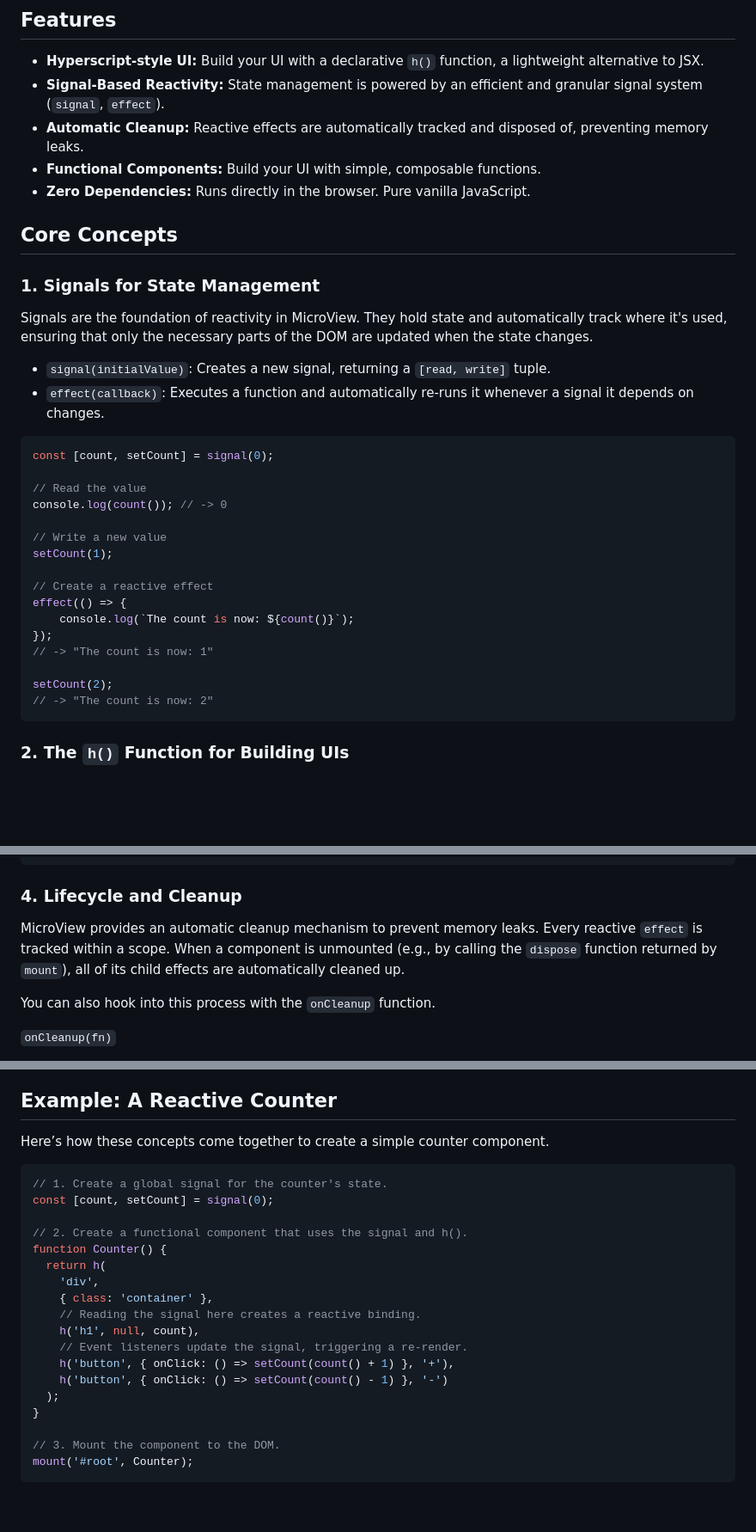
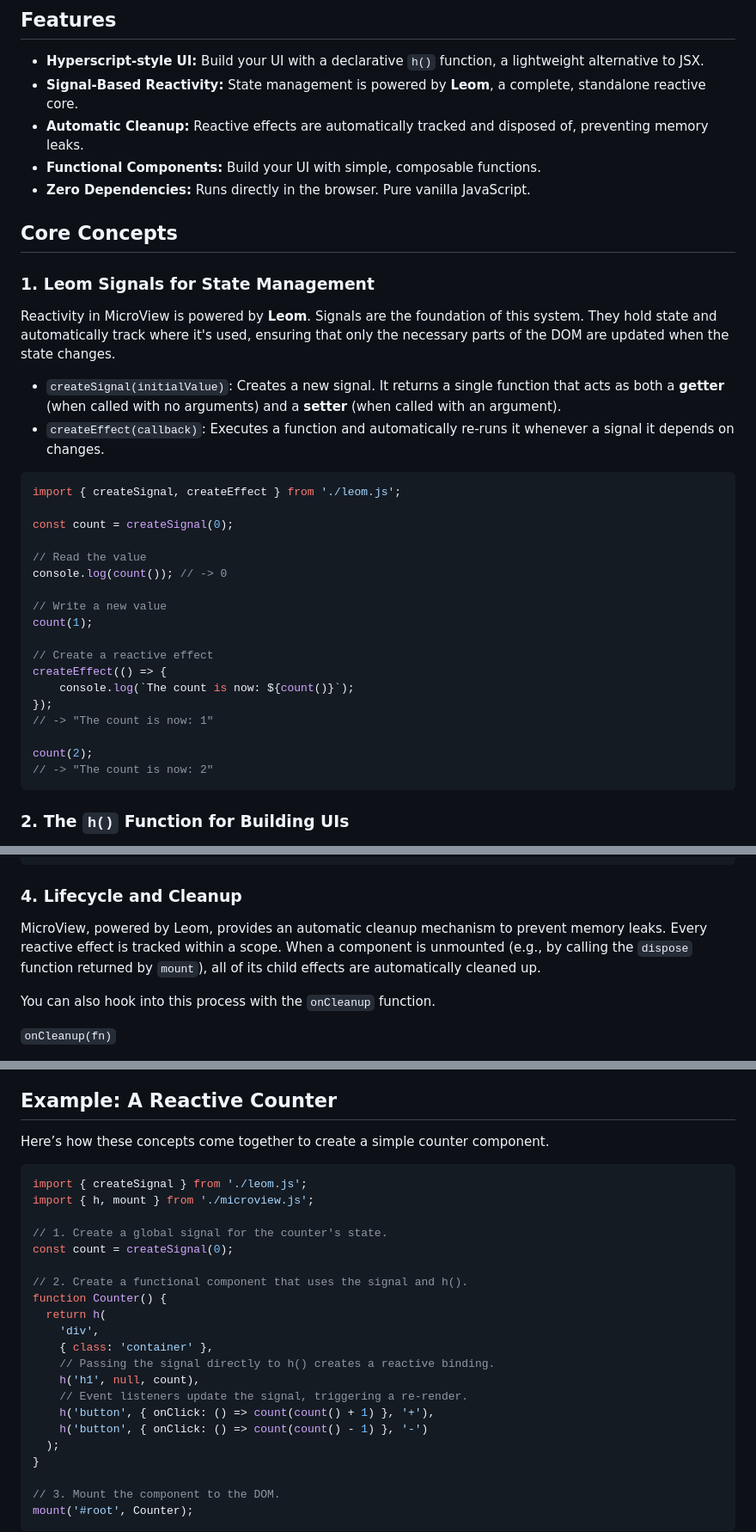
Before and after one commit to IAmWilliamHames/MicroView, a Markdown page: README.md, 3 parts joined by grey strips. Shown at 86% size. Rendered like a GitHub page; blank space fills up the shorter version.

Commit message:
Docs: Update README to reflect Leom reactivity
- Updated the "Core Concepts" section to explain Leom's `createSignal` and `createEffect`.
- Replaced the old signal API examples with the new Leom-based syntax.
- Updated the main example to show the correct usage of the new `createSignal` function.

````diff
--- a/README.md
+++ b/README.md
@@ -5,36 +5,38 @@ A tiny UI library for building reactive web applications with vanilla JavaScript
 ## Features
 
 -   **Hyperscript-style UI:** Build your UI with a declarative `h()` function, a lightweight alternative to JSX.
--   **Signal-Based Reactivity:** State management is powered by an efficient and granular signal system (`signal`, `effect`).
+-   **Signal-Based Reactivity:** State management is powered by **Leom**, a complete, standalone reactive core.
 -   **Automatic Cleanup:** Reactive effects are automatically tracked and disposed of, preventing memory leaks.
 -   **Functional Components:** Build your UI with simple, composable functions.
 -   **Zero Dependencies:** Runs directly in the browser. Pure vanilla JavaScript.
 
 ## Core Concepts
 
-### 1. Signals for State Management
+### 1. Leom Signals for State Management
 
-Signals are the foundation of reactivity in MicroView. They hold state and automatically track where it's used, ensuring that only the necessary parts of the DOM are updated when the state changes.
+Reactivity in MicroView is powered by **Leom**. Signals are the foundation of this system. They hold state and automatically track where it's used, ensuring that only the necessary parts of the DOM are updated when the state changes.
 
--   `signal(initialValue)`: Creates a new signal, returning a `[read, write]` tuple.
--   `effect(callback)`: Executes a function and automatically re-runs it whenever a signal it depends on changes.
+-   `createSignal(initialValue)`: Creates a new signal. It returns a single function that acts as both a **getter** (when called with no arguments) and a **setter** (when called with an argument).
+-   `createEffect(callback)`: Executes a function and automatically re-runs it whenever a signal it depends on changes.
 
 ```js
-const [count, setCount] = signal(0);
+import { createSignal, createEffect } from './leom.js';
+
+const count = createSignal(0);
 
 // Read the value
 console.log(count()); // -> 0
 
 // Write a new value
-setCount(1);
+count(1);
 
 // Create a reactive effect
-effect(() => {
+createEffect(() => {
 	console.log(`The count is now: ${count()}`);
 });
 // -> "The count is now: 1"
 
-setCount(2);
+count(2);
 // -> "The count is now: 2"
 ```
 
@@ -74,7 +76,7 @@ dispose(); // The app is now cleaned up.
 
 ### 4. Lifecycle and Cleanup
 
-MicroView provides an automatic cleanup mechanism to prevent memory leaks. Every reactive `effect` is tracked within a scope. When a component is unmounted (e.g., by calling the `dispose` function returned by `mount`), all of its child effects are automatically cleaned up.
+MicroView, powered by Leom, provides an automatic cleanup mechanism to prevent memory leaks. Every reactive effect is tracked within a scope. When a component is unmounted (e.g., by calling the `dispose` function returned by `mount`), all of its child effects are automatically cleaned up.
 
 You can also hook into this process with the `onCleanup` function.
 
@@ -101,19 +103,22 @@ function MyComponent() {
 Here’s how these concepts come together to create a simple counter component.
 
 ```js
+import { createSignal } from './leom.js';
+import { h, mount } from './microview.js';
+
 // 1. Create a global signal for the counter's state.
-const [count, setCount] = signal(0);
+const count = createSignal(0);
 
 // 2. Create a functional component that uses the signal and h().
 function Counter() {
   return h(
     'div',
     { class: 'container' },
-    // Reading the signal here creates a reactive binding.
+    // Passing the signal directly to h() creates a reactive binding.
     h('h1', null, count),
     // Event listeners update the signal, triggering a re-render.
-    h('button', { onClick: () => setCount(count() + 1) }, '+'),
-    h('button', { onClick: () => setCount(count() - 1) }, '-')
+    h('button', { onClick: () => count(count() + 1) }, '+'),
+    h('button', { onClick: () => count(count() - 1) }, '-')
   );
 }
 
````
